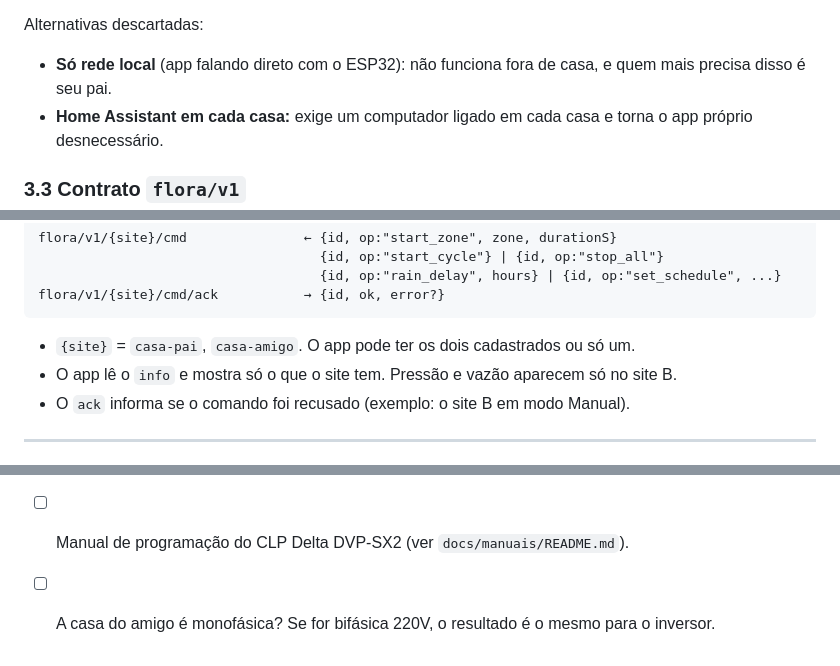
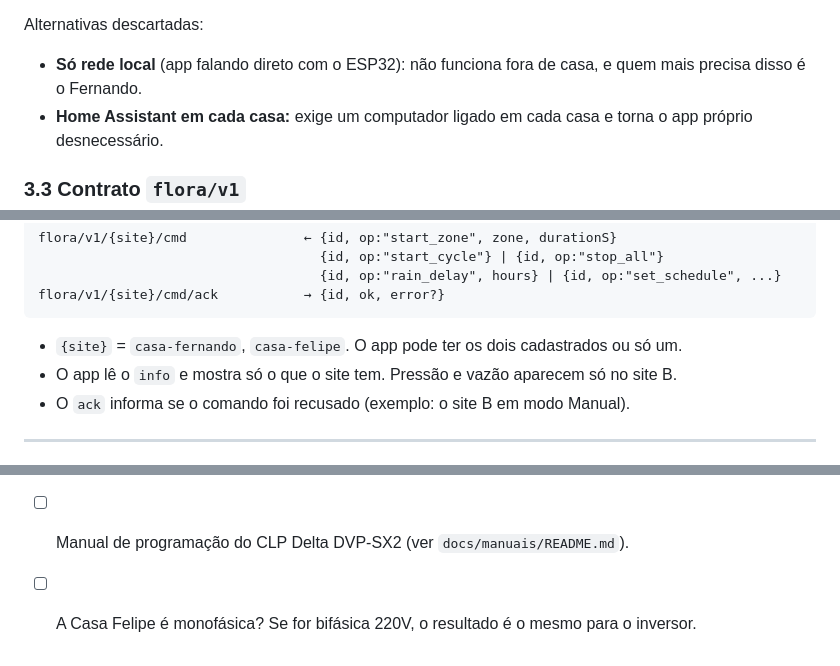
Before and after one commit to Lotus-Oficial/lotus-bkd, a Markdown page: docs/ARCHITECTURE.md, 3 parts joined by grey strips. Rendered like a GitHub page.

````diff
--- a/docs/ARCHITECTURE.md
+++ b/docs/ARCHITECTURE.md
@@ -215,7 +215,7 @@ O broker funciona como uma caixa postal:
 
 Alternativas descartadas:
 - **Só rede local** (app falando direto com o ESP32): não funciona fora de casa, e quem mais
-  precisa disso é seu pai.
+  precisa disso é o Fernando.
 - **Home Assistant em cada casa:** exige um computador ligado em cada casa e torna o app
   próprio desnecessário.
 
@@ -234,7 +234,7 @@ flora/v1/{site}/cmd               ← {id, op:"start_zone", zone, durationS}
 flora/v1/{site}/cmd/ack           → {id, ok, error?}
 ```
 
-- `{site}` = `casa-pai`, `casa-amigo`. O app pode ter os dois cadastrados ou só um.
+- `{site}` = `casa-fernando`, `casa-felipe`. O app pode ter os dois cadastrados ou só um.
 - O app lê o `info` e mostra só o que o site tem. Pressão e vazão aparecem só no site B.
 - O `ack` informa se o comando foi recusado (exemplo: o site B em modo Manual).
 
@@ -255,4 +255,4 @@ flora/v1/{site}/cmd/ack           → {id, ok, error?}
 - [ ] Número de zonas em cada casa e vazão da maior zona.
 - [ ] Testar na bancada se o registrador 0007H do IF10 devolve a pressão (P007).
 - [ ] Manual de programação do CLP Delta DVP-SX2 (ver `docs/manuais/README.md`).
-- [ ] A casa do amigo é monofásica? Se for bifásica 220V, o resultado é o mesmo para o inversor.
+- [ ] A Casa Felipe é monofásica? Se for bifásica 220V, o resultado é o mesmo para o inversor.
````
Also changed, not shown: other parts of docs/ARCHITECTURE.md (+4 -4 lines), README.md (+8 -8 lines), docs/img/componentes.jpg, docs/img/homepage.jpg, docs/img/pagina-completa.jpg, 5 other files.
